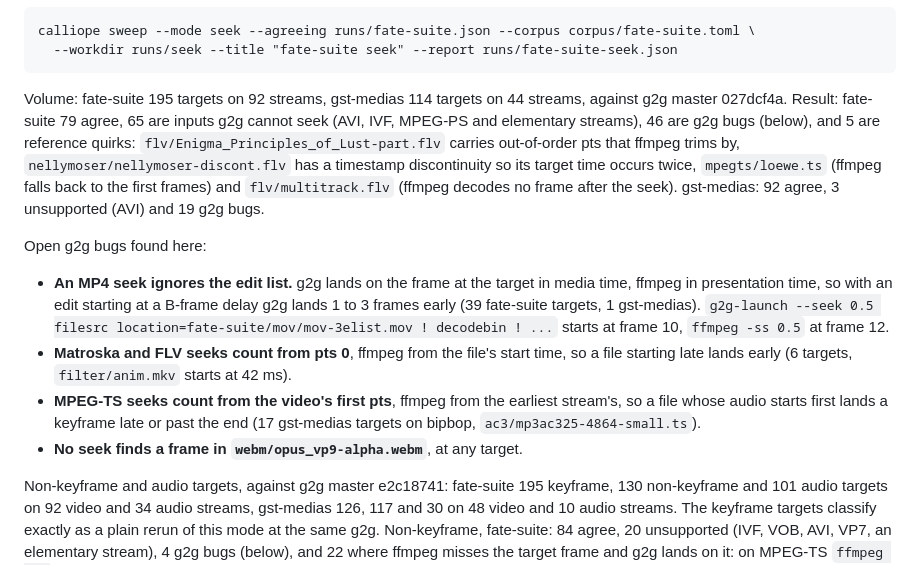
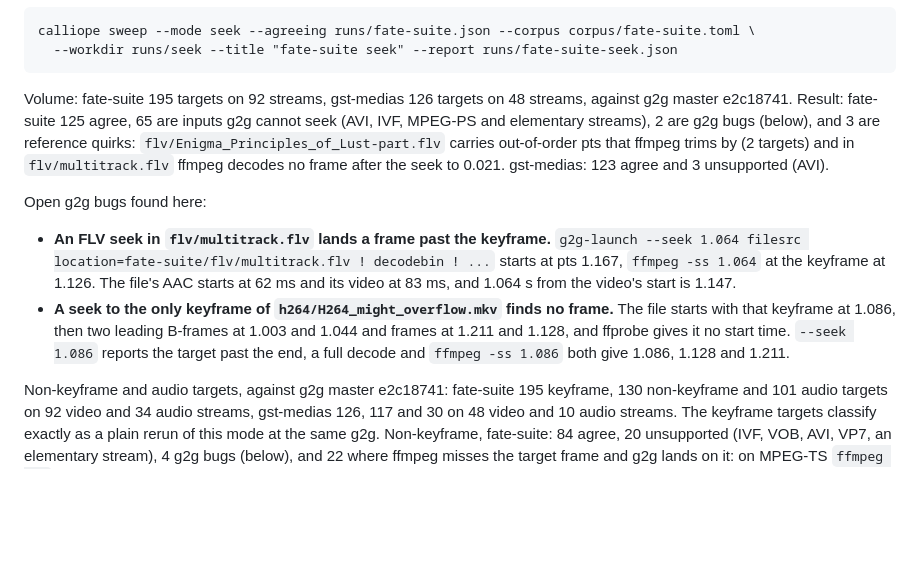
Before and after one commit to Glass2GlassHQ/calliope, a Markdown page: TESTING.md, the part around the change. Rendered like a GitHub page; blank space fills up the shorter version.

Commit message:
testing: seek rerun results at e2c18741

````diff
--- a/TESTING.md
+++ b/TESTING.md
@@ -725,29 +725,25 @@ scenario id names the kind of target: `seek-key-T`, `seek-inter-T` or
 calliope sweep --mode seek --agreeing runs/fate-suite.json --corpus corpus/fate-suite.toml \
   --workdir runs/seek --title "fate-suite seek" --report runs/fate-suite-seek.json
 ```
-Volume: fate-suite 195 targets on 92 streams, gst-medias 114 targets on 44
-streams, against g2g master 027dcf4a. Result: fate-suite 79 agree, 65 are
-inputs g2g cannot seek (AVI, IVF, MPEG-PS and elementary streams), 46 are g2g
-bugs (below), and 5 are reference quirks: `flv/Enigma_Principles_of_Lust-part.flv`
-carries out-of-order pts that ffmpeg trims by, `nellymoser/nellymoser-discont.flv`
-has a timestamp discontinuity so its target time occurs twice, `mpegts/loewe.ts`
-(ffmpeg falls back to the first frames) and `flv/multitrack.flv` (ffmpeg
-decodes no frame after the seek). gst-medias: 92 agree, 3 unsupported (AVI)
-and 19 g2g bugs.
+Volume: fate-suite 195 targets on 92 streams, gst-medias 126 targets on 48
+streams, against g2g master e2c18741. Result: fate-suite 125 agree, 65 are
+inputs g2g cannot seek (AVI, IVF, MPEG-PS and elementary streams), 2 are g2g
+bugs (below), and 3 are reference quirks: `flv/Enigma_Principles_of_Lust-part.flv`
+carries out-of-order pts that ffmpeg trims by (2 targets) and in
+`flv/multitrack.flv` ffmpeg decodes no frame after the seek to 0.021.
+gst-medias: 123 agree and 3 unsupported (AVI).
 
 Open g2g bugs found here:
-- **An MP4 seek ignores the edit list.** g2g lands on the frame at the target
-  in media time, ffmpeg in presentation time, so with an edit starting at a
-  B-frame delay g2g lands 1 to 3 frames early (39 fate-suite targets, 1
-  gst-medias). `g2g-launch --seek 0.5 filesrc location=fate-suite/mov/mov-3elist.mov !
-  decodebin ! ...` starts at frame 10, `ffmpeg -ss 0.5` at frame 12.
-- **Matroska and FLV seeks count from pts 0**, ffmpeg from the file's start
-  time, so a file starting late lands early (6 targets, `filter/anim.mkv`
-  starts at 42 ms).
-- **MPEG-TS seeks count from the video's first pts**, ffmpeg from the earliest
-  stream's, so a file whose audio starts first lands a keyframe late or past
-  the end (17 gst-medias targets on bipbop, `ac3/mp3ac325-4864-small.ts`).
-- **No seek finds a frame in `webm/opus_vp9-alpha.webm`**, at any target.
+- **An FLV seek in `flv/multitrack.flv` lands a frame past the keyframe.**
+  `g2g-launch --seek 1.064 filesrc location=fate-suite/flv/multitrack.flv !
+  decodebin ! ...` starts at pts 1.167, `ffmpeg -ss 1.064` at the keyframe at
+  1.126. The file's AAC starts at 62 ms and its video at 83 ms, and 1.064 s
+  from the video's start is 1.147.
+- **A seek to the only keyframe of `h264/H264_might_overflow.mkv` finds no
+  frame.** The file starts with that keyframe at 1.086, then two leading
+  B-frames at 1.003 and 1.044 and frames at 1.211 and 1.128, and ffprobe gives
+  it no start time. `--seek 1.086` reports the target past the end, a full
+  decode and `ffmpeg -ss 1.086` both give 1.086, 1.128 and 1.211.
 
 Non-keyframe and audio targets, against g2g master e2c18741: fate-suite 195
 keyframe, 130 non-keyframe and 101 audio targets on 92 video and 34 audio
````
